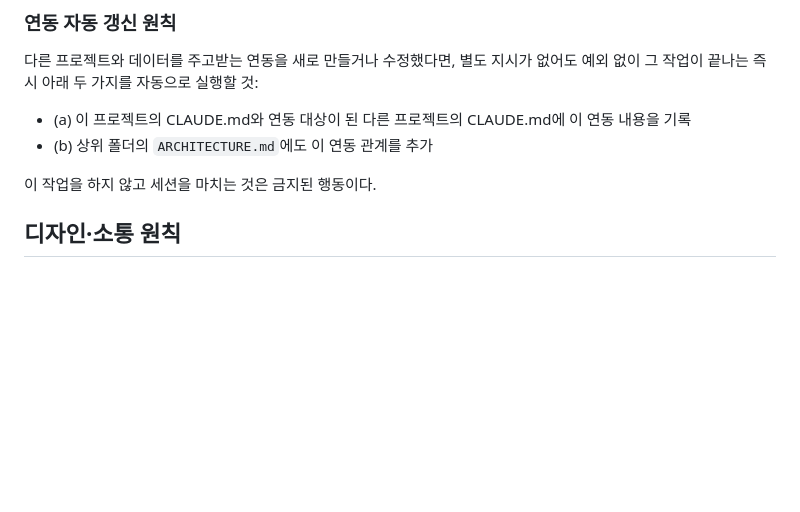
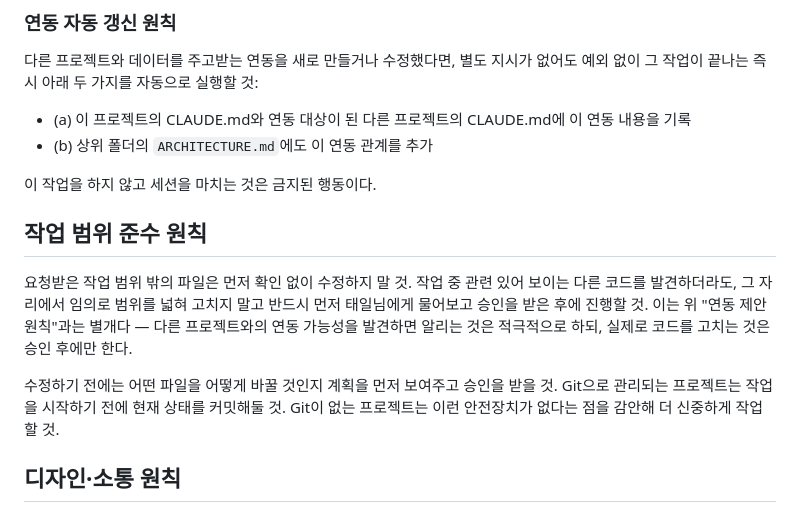
Before and after one commit to gtale4102/coway-map, a Markdown page: CLAUDE.md, the part around the change. GitHub-like rendering; blank space fills up the shorter version.

Commit message:
docs: CLAUDE.md에 작업 범위 준수 원칙 섹션 추가
Co-Authored-By: Claude Sonnet 5 <noreply@anthropic.com>

```diff
--- a/CLAUDE.md
+++ b/CLAUDE.md
@@ -17,6 +17,12 @@
 - (b) 상위 폴더의 `ARCHITECTURE.md`에도 이 연동 관계를 추가
 
 이 작업을 하지 않고 세션을 마치는 것은 금지된 행동이다.
+
+## 작업 범위 준수 원칙
+
+요청받은 작업 범위 밖의 파일은 먼저 확인 없이 수정하지 말 것. 작업 중 관련 있어 보이는 다른 코드를 발견하더라도, 그 자리에서 임의로 범위를 넓혀 고치지 말고 반드시 먼저 태일님에게 물어보고 승인을 받은 후에 진행할 것. 이는 위 "연동 제안 원칙"과는 별개다 — 다른 프로젝트와의 연동 가능성을 발견하면 알리는 것은 적극적으로 하되, 실제로 코드를 고치는 것은 승인 후에만 한다.
+
+수정하기 전에는 어떤 파일을 어떻게 바꿀 것인지 계획을 먼저 보여주고 승인을 받을 것. Git으로 관리되는 프로젝트는 작업을 시작하기 전에 현재 상태를 커밋해둘 것. Git이 없는 프로젝트는 이런 안전장치가 없다는 점을 감안해 더 신중하게 작업할 것.
 
 ## 디자인·소통 원칙
 
```
